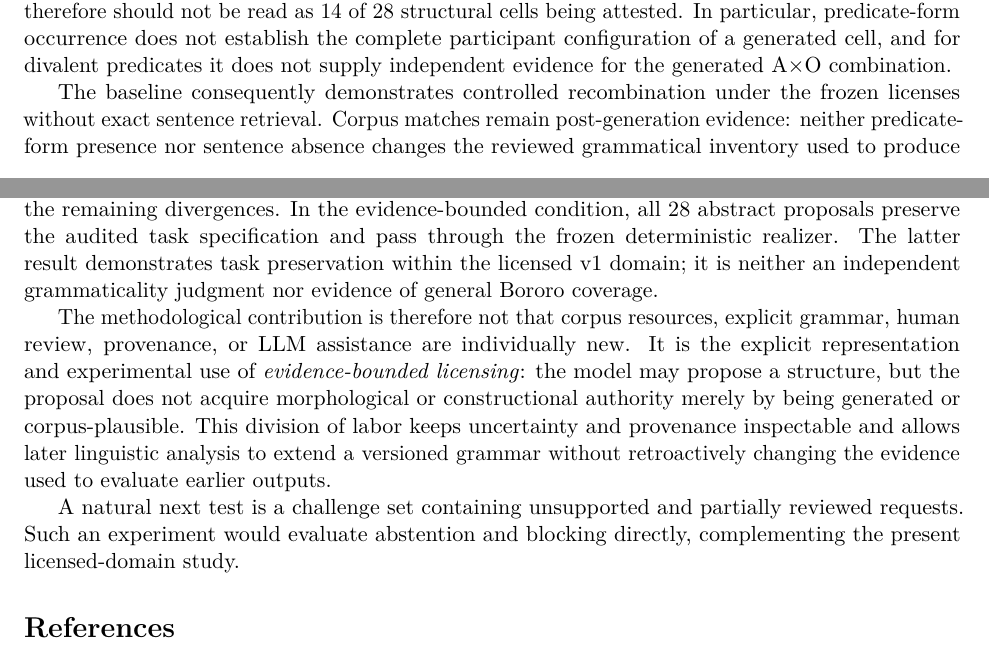
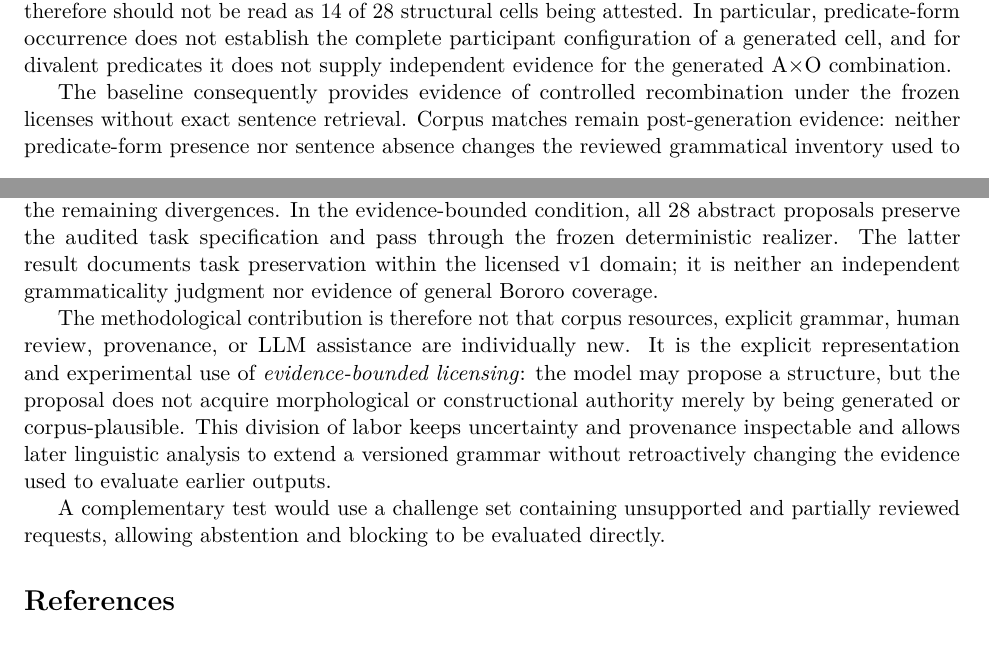
Before and after one commit to LanguageStructure/Bororo-Sentence-Generator-, a LaTeX paper (article/main.tex): two parts of pages 6 and 11 of 12, joined at a grey line, cut so that both start at the same text. Compiled offline with pdfLaTeX.

Commit message:
Final editorial consistency pass

```diff
--- a/article/main.tex
+++ b/article/main.tex
@@ -398,7 +398,7 @@ predicate-form occurrence does not establish the complete participant
 configuration of a generated cell, and for divalent predicates it does not
 supply independent evidence for the generated A$\times$O combination.
 
-The baseline consequently demonstrates controlled recombination under the
+The baseline consequently provides evidence of controlled recombination under the
 frozen licenses without exact sentence retrieval. Corpus matches remain
 post-generation evidence: neither predicate-form presence nor sentence absence
 changes the reviewed grammatical inventory used to produce the same records.
@@ -670,7 +670,7 @@ direct condition yields one exact surface match to the controlled realization
 and requires a multidimensional linguistic audit of the remaining divergences.
 In the evidence-bounded condition, all 28 abstract proposals preserve the
 audited task specification and pass through the frozen deterministic realizer.
-The latter result demonstrates task preservation within the licensed v1 domain;
+The latter result documents task preservation within the licensed v1 domain;
 it is neither an independent grammaticality judgment nor evidence of general
 Bororo coverage.
 
@@ -684,9 +684,9 @@ and provenance inspectable and allows later linguistic analysis to extend a
 versioned grammar without retroactively changing the evidence used to evaluate
 earlier outputs.
 
-A natural next test is a challenge set containing unsupported and partially
-reviewed requests. Such an experiment would evaluate abstention and blocking
-directly, complementing the present licensed-domain study.
+A complementary test would use a challenge set containing unsupported and
+partially reviewed requests, allowing abstention and blocking to be evaluated
+directly.
 
 \bibliographystyle{plain}
 \bibliography{references}
```
Also changed, not shown: article/main.tex (6 more changed lines).
